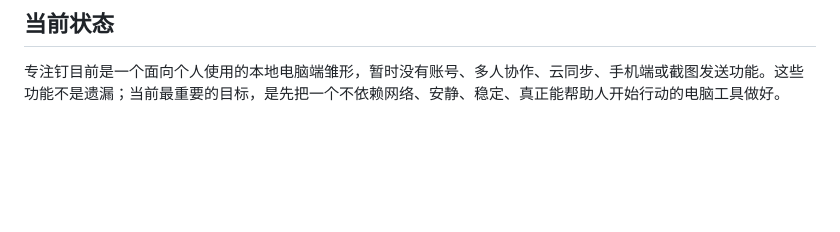
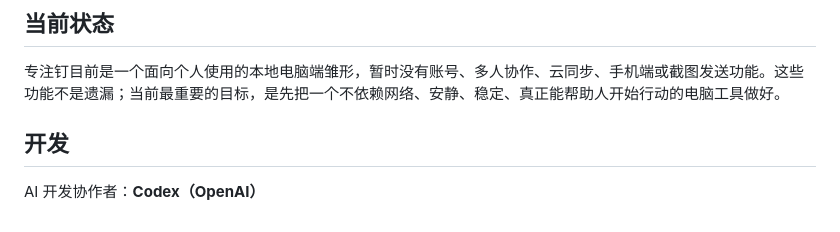
Before and after one commit to 0x99881/focus-pin, a Markdown page: README.zh-CN.md, the part around the change. Rendered like a GitHub page; blank space fills up the shorter version.

```diff
--- a/README.zh-CN.md
+++ b/README.zh-CN.md
@@ -128,3 +128,7 @@ $env:FOCUS_MEMO_SMOKE='1'; npm start
 ## 当前状态
 
 专注钉目前是一个面向个人使用的本地电脑端雏形，暂时没有账号、多人协作、云同步、手机端或截图发送功能。这些功能不是遗漏；当前最重要的目标，是先把一个不依赖网络、安静、稳定、真正能帮助人开始行动的电脑工具做好。
+
+## 开发
+
+AI 开发协作者：**Codex（OpenAI）**
```
Also changed, not shown: README.md (+4 -0 lines).
